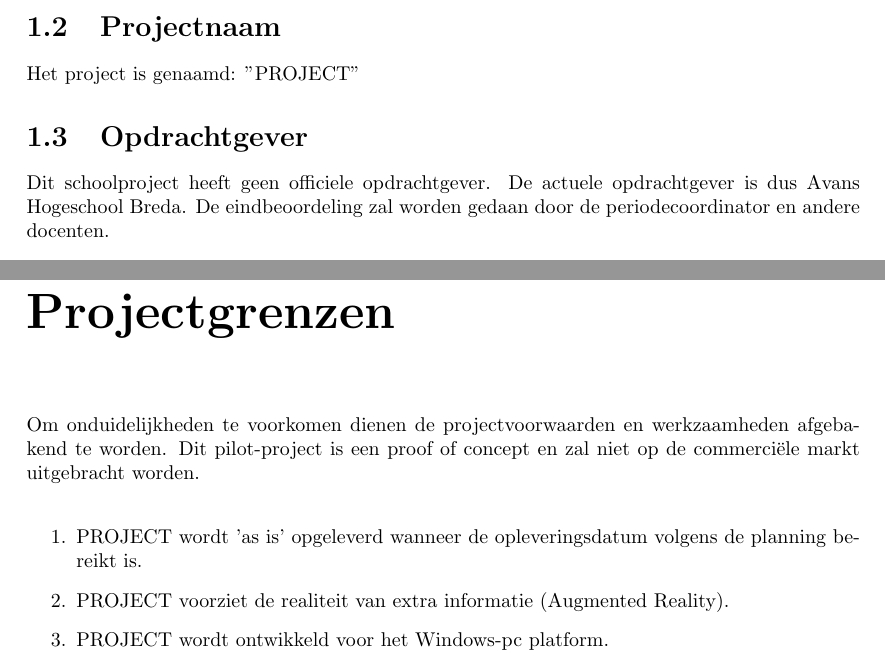
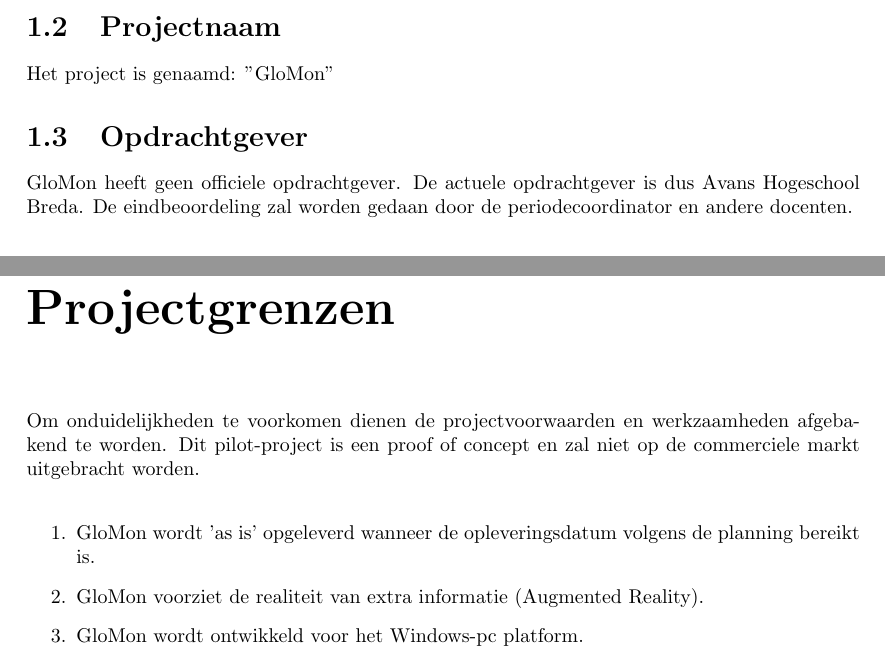
Before and after one commit to impjmichel/AugmentedReality, a LaTeX document (documents/plan_van_aanpak/master.tex, which reads documents/plan_van_aanpak/docs/achtergronden.tex, documents/plan_van_aanpak/docs/preamble.tex, documents/plan_van_aanpak/docs/projectgrenzen.tex): two parts of pages 4 and 8 of 16, joined at a grey line, cut so that both start at the same text. Compiled offline with pdfLaTeX.

Commit message:
minor fixes after review, implemented projectname

```diff
--- a/documents/plan_van_aanpak/docs/achtergronden.tex
+++ b/documents/plan_van_aanpak/docs/achtergronden.tex
@@ -10,7 +10,7 @@
 Het project is genaamd: "\projectname"
 
 \section{Opdrachtgever} \label{sec:opdrachtgever}
-Dit schoolproject heeft geen officiele opdrachtgever. De actuele opdrachtgever is dus Avans Hogeschool Breda. De eindbeoordeling zal worden gedaan door de periodecoordinator en andere docenten.
+GloMon heeft geen officiele opdrachtgever. De actuele opdrachtgever is dus Avans Hogeschool Breda. De eindbeoordeling zal worden gedaan door de periodecoordinator en andere docenten.
 
 \section{Organisatie} \label{sec:organisatie}
 Het ontwikkelteam bestaat uit 5 Technisch Informatica studenten.
--- a/documents/plan_van_aanpak/docs/preamble.tex
+++ b/documents/plan_van_aanpak/docs/preamble.tex
@@ -43,4 +43,4 @@
 	\crefname{equation}{equation}{equations}
 	\crefname{figure}{figure}{figures}
 	\crefname{table}{table}{tables}
-\newcommand{\projectname}{PROJECT}
+\newcommand{\projectname}{GloMon}
--- a/documents/plan_van_aanpak/docs/projectgrenzen.tex
+++ b/documents/plan_van_aanpak/docs/projectgrenzen.tex
@@ -1,10 +1,10 @@
 \chapter{Projectgrenzen} \label{cha:projectgrenzen}
-Om onduidelijkheden te voorkomen dienen de projectvoorwaarden en werkzaamheden afgebakend te worden. Dit pilot-project is een proof of concept en zal niet op de commerciële markt uitgebracht worden.
+Om onduidelijkheden te voorkomen dienen de projectvoorwaarden en werkzaamheden afgebakend te worden. Dit pilot-project is een proof of concept en zal niet op de commerciele markt uitgebracht worden.
 \\
 \begin{enumerate}
-  \item PROJECT wordt 'as is' opgeleverd wanneer de opleveringsdatum volgens de planning bereikt is.
-  \item PROJECT voorziet de realiteit van extra informatie (Augmented Reality).
-  \item PROJECT wordt ontwikkeld voor het Windows-pc platform.
-  \item PROJECT maakt gebruik van OpenGL (Open Graphics Library) om 3D-graphics te realiseren.
-  \item PROJECT maakt gebruik van OpenCV (Open Source Computer Vision) om real-time computer vision (object herkenning) te realiseren.
+  \item \projectname\ wordt 'as is' opgeleverd wanneer de opleveringsdatum volgens de planning bereikt is.
+  \item \projectname\ voorziet de realiteit van extra informatie (Augmented Reality).
+  \item \projectname\ wordt ontwikkeld voor het Windows-pc platform.
+  \item \projectname\ maakt gebruik van OpenGL (Open Graphics Library) om 3D-graphics te realiseren.
+  \item \projectname\ maakt gebruik van OpenCV (Open Source Computer Vision) om real-time computer vision (object herkenning) te realiseren.
 \end{enumerate}
--- a/documents/plan_van_aanpak/master.tex
+++ b/documents/plan_van_aanpak/master.tex
@@ -6,7 +6,7 @@
 % The title page is created with the command \maketitle which needs to be placed after the \begin{document} command. To create the titlepage, some entries are needed: the name of the autor is defined by \author{}, the title by the entry \title{} and the date by the command \date{}. Note that the current date is displayed with \today.
 \author{Johannes Michel\\Robbert van Nijnatten\\Raymond Rohder\\Vincent Stout\\Kevin van der Vleuten}
 \title{Plan van aanpak - \projectname}
-\date{\today}
+\date{\today \\ versie 1.0}
 
 % All the actual content of your document should be placed after \begin{document} and before \end{document}. This content should be placed in the docs folder and can then be called with \input{docs/filename}.
 \begin{document}
```
Also changed, not shown: documents/interaction_design/docs/preamble.tex (+1 -1 lines), documents/plan_van_aanpak/docs/projectorganisatie.tex (+2 -2 lines), documents/plan_van_aanpak/docs/projectresultaat.tex (+3 -3 lines), documents/plan_van_aanpak/docs/achtergronden.tex (2 more changed lines).
